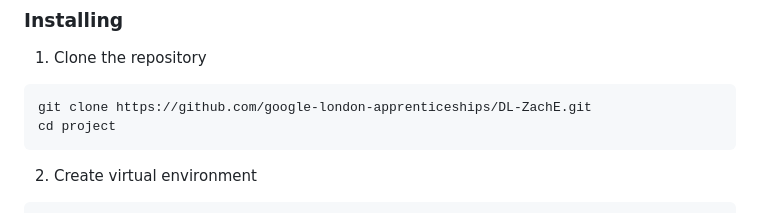
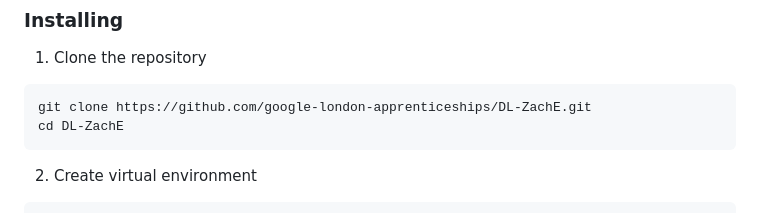
Before and after one commit to zachdavid1/ShoppingListApp, a Markdown page: README.md, the part around the change. GitHub-like rendering.

````diff
--- a/README.md
+++ b/README.md
@@ -31,7 +31,7 @@ django-colorfield>=0.14
 1. Clone the repository
 ```
 git clone https://github.com/google-london-apprenticeships/DL-ZachE.git
-cd project
+cd DL-ZachE
 ```
 2. Create virtual environment
 ```
````
